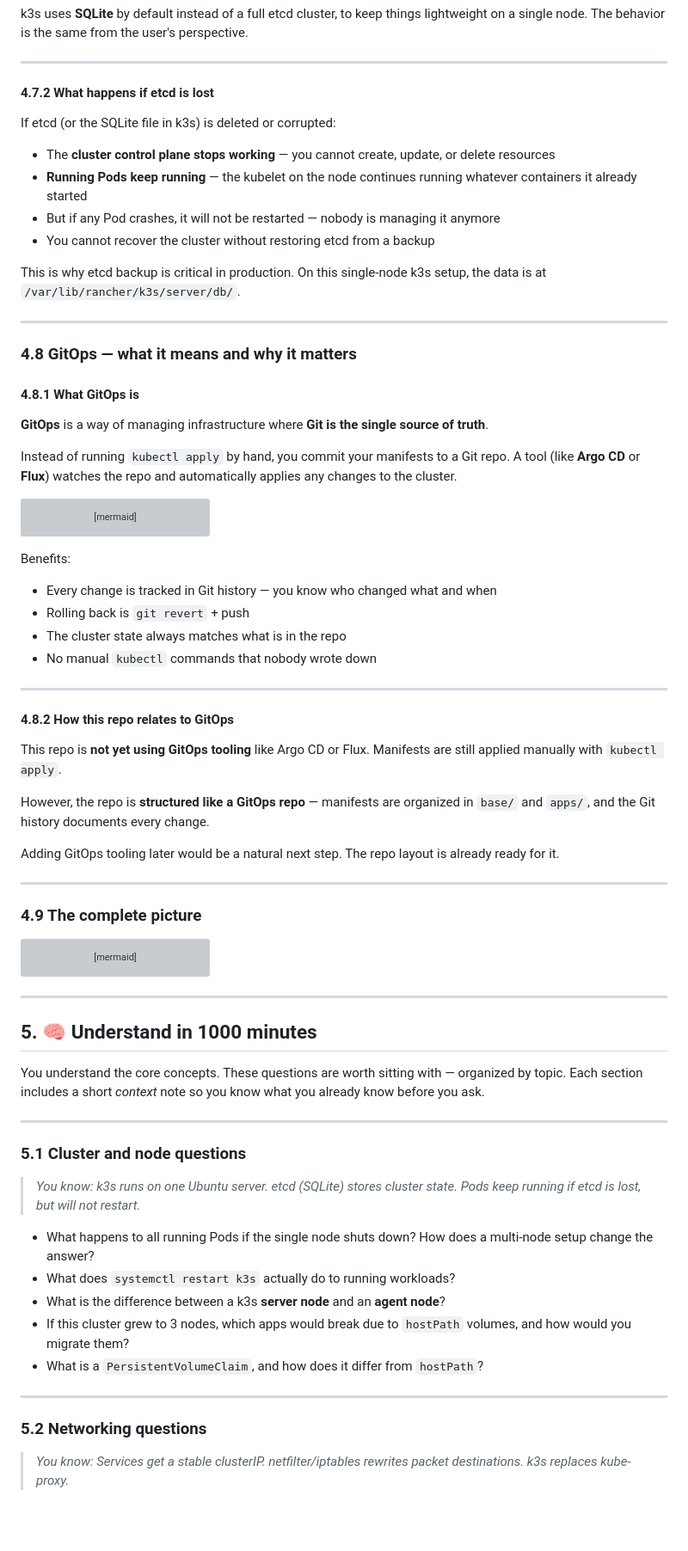
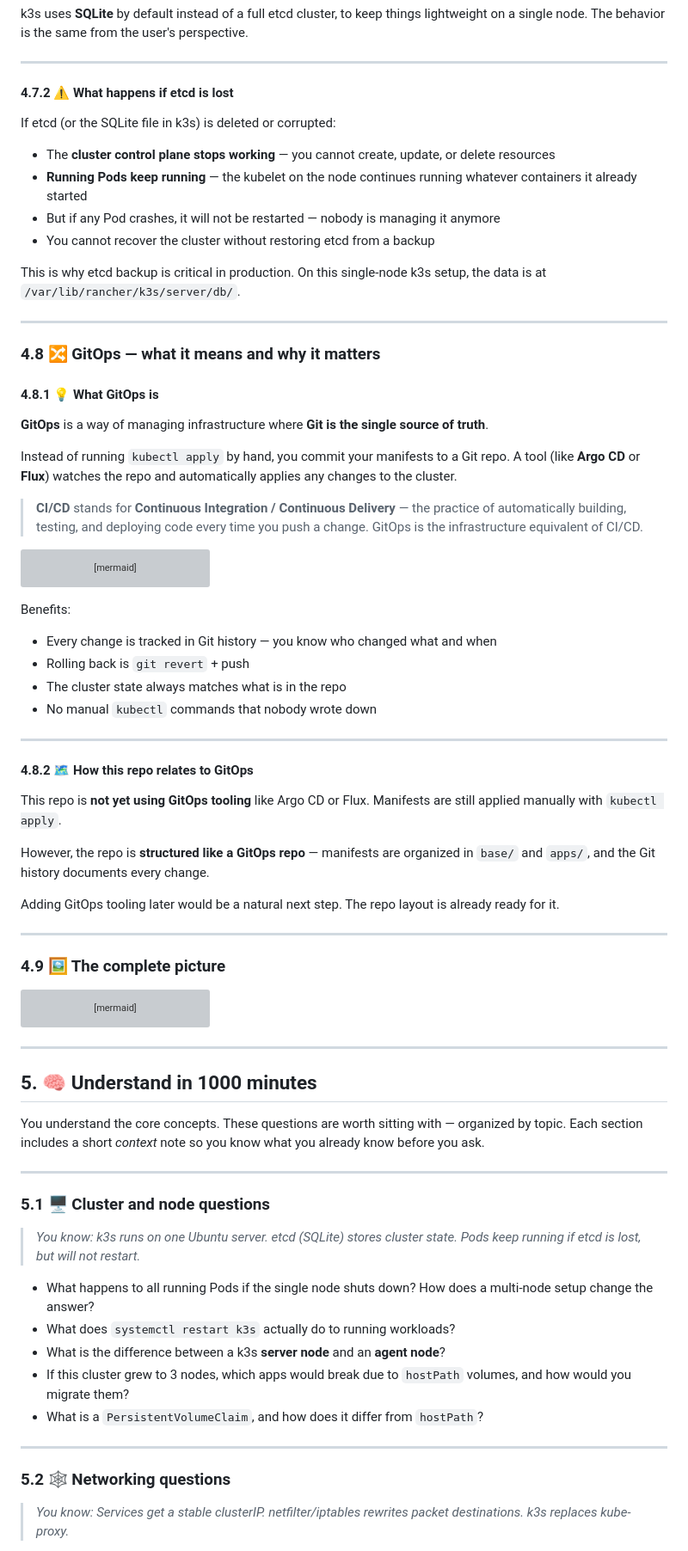
Before and after one commit to bookseal/bit-habit-infra, a Markdown page: README.md, the part around one of its changes. Shown at 86% size. Rendered like a GitHub page; blank space fills up the shorter version; grey boxes are pictures that could not be loaded.

````diff
--- a/README.md
+++ b/README.md
@@ -589,7 +593,7 @@ k3s uses **SQLite** by default instead of a full etcd cluster, to keep things li
 
 ---
 
-#### 4.7.2 What happens if etcd is lost
+#### 4.7.2 ⚠️ What happens if etcd is lost
 
 If etcd (or the SQLite file in k3s) is deleted or corrupted:
 
@@ -602,13 +606,15 @@ This is why etcd backup is critical in production. On this single-node k3s setup
 
 ---
 
-### 4.8 GitOps — what it means and why it matters
+### 4.8 🔀 GitOps — what it means and why it matters
 
-#### 4.8.1 What GitOps is
+#### 4.8.1 💡 What GitOps is
 
 **GitOps** is a way of managing infrastructure where **Git is the single source of truth**.
 
 Instead of running `kubectl apply` by hand, you commit your manifests to a Git repo. A tool (like **Argo CD** or **Flux**) watches the repo and automatically applies any changes to the cluster.
+
+> **CI/CD** stands for **Continuous Integration / Continuous Delivery** — the practice of automatically building, testing, and deploying code every time you push a change. GitOps is the infrastructure equivalent of CI/CD.
 
 ```mermaid
 flowchart LR
@@ -625,7 +631,7 @@ Benefits:
 
 ---
 
-#### 4.8.2 How this repo relates to GitOps
+#### 4.8.2 🗺️ How this repo relates to GitOps
 
 This repo is **not yet using GitOps tooling** like Argo CD or Flux. Manifests are still applied manually with `kubectl apply`.
 
@@ -635,7 +641,7 @@ Adding GitOps tooling later would be a natural next step. The repo layout is alr
 
 ---
 
-### 4.9 The complete picture
+### 4.9 🖼️ The complete picture
 
 ```mermaid
 flowchart TD
@@ -665,7 +671,7 @@ You understand the core concepts. These questions are worth sitting with — org
 
 ---
 
-### 5.1 Cluster and node questions
+### 5.1 🖥️ Cluster and node questions
 
 > *You know: k3s runs on one Ubuntu server. etcd (SQLite) stores cluster state. Pods keep running if etcd is lost, but will not restart.*
 
@@ -677,7 +683,7 @@ You understand the core concepts. These questions are worth sitting with — org
 
 ---
 
-### 5.2 Networking questions
+### 5.2 🕸️ Networking questions
 
 > *You know: Services get a stable clusterIP. netfilter/iptables rewrites packet destinations. k3s replaces kube-proxy.*
 
````
Also changed, not shown: other parts of README.md (+52 -48 lines).
